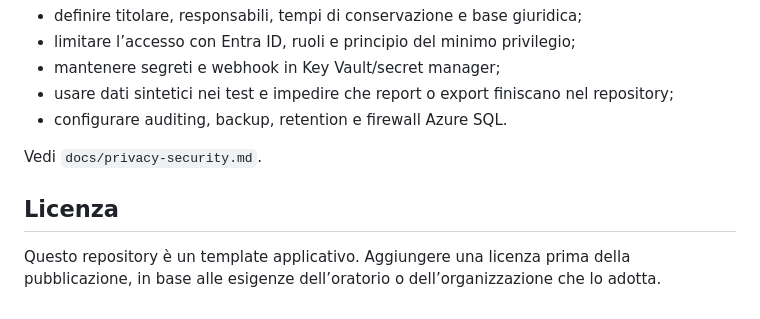
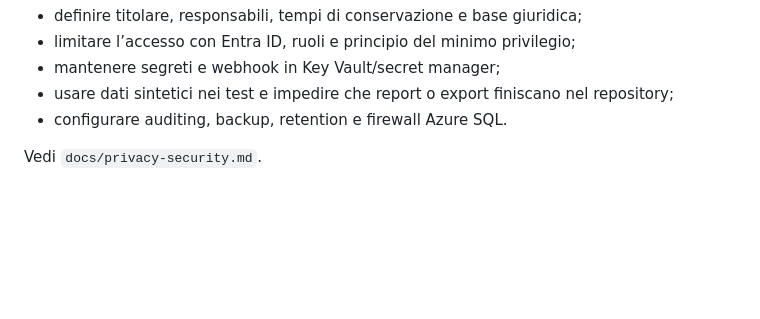
Before and after one commit to MalgoCoder54/GestionaleOratoriEstivi, a Markdown page: README.md, the part around the change. Rendered like a GitHub page; blank space fills up the shorter version.

Commit message:
Remove license section from README
Removed license section from README.

```diff
--- a/README.md
+++ b/README.md
@@ -74,7 +74,3 @@ Questa applicazione tratta dati di minori, contatti familiari e possibili inform
 - configurare auditing, backup, retention e firewall Azure SQL.
 
 Vedi `docs/privacy-security.md`.
-
-## Licenza
-
-Questo repository è un template applicativo. Aggiungere una licenza prima della pubblicazione, in base alle esigenze dell’oratorio o dell’organizzazione che lo adotta.
```
